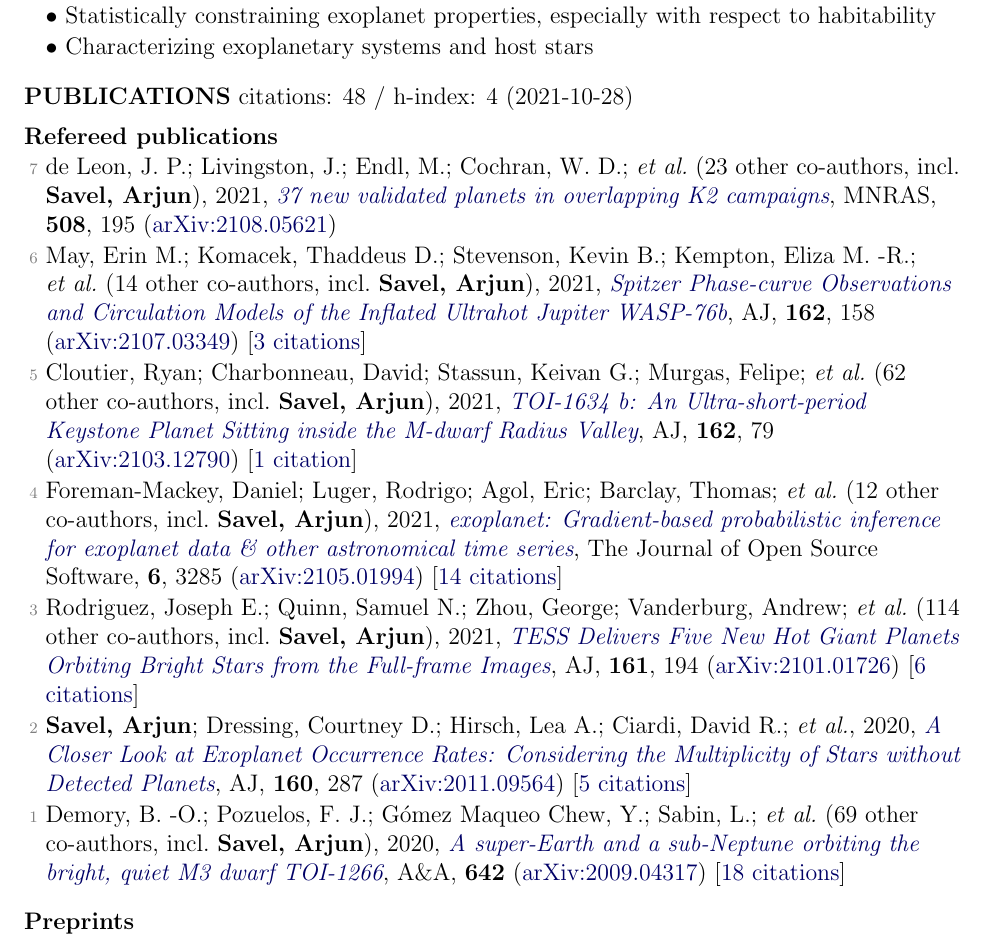
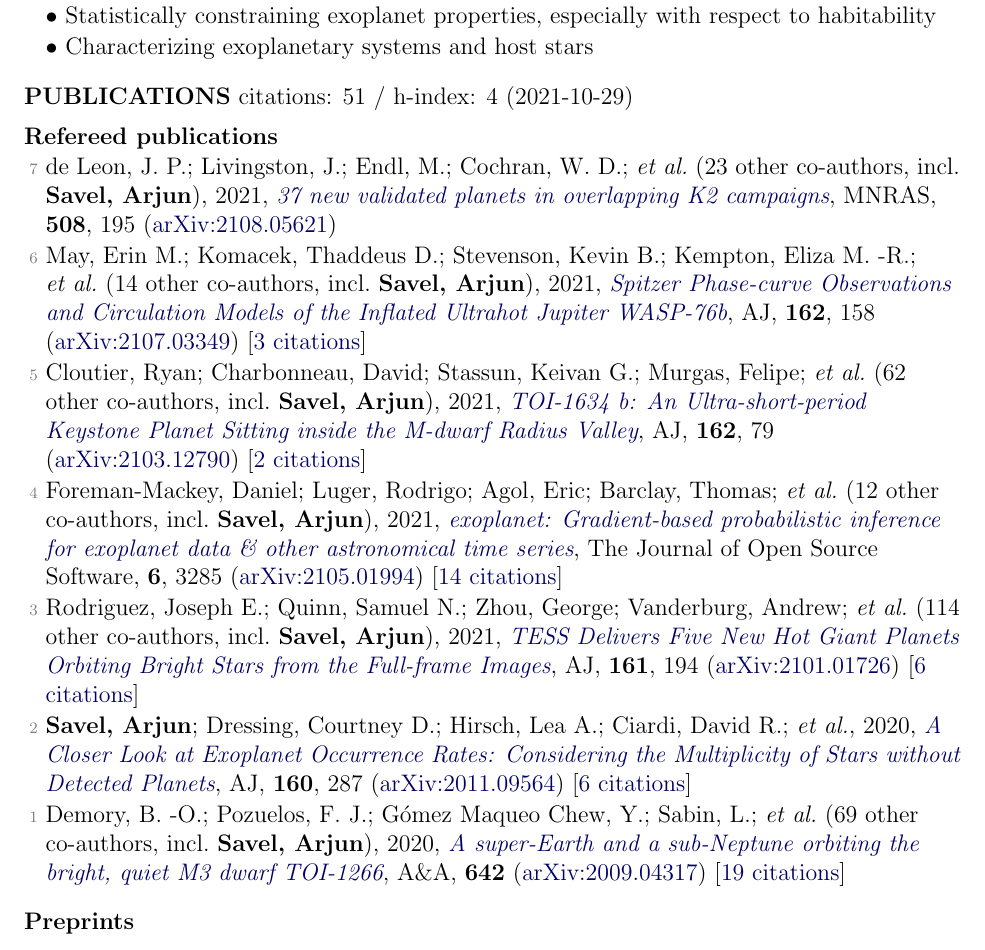
Before and after one commit to arjunsavel/CV, a LaTeX document (main_old.tex, which reads supp_tex/pubs_ref.tex, supp_tex/pubs_summary.tex): part of page 1 of 3, cut so that both start at the same text. Compiled offline with pdfLaTeX.

Commit message:
Scrape and update publications

```diff
--- a/supp_tex/pubs_ref.tex
+++ b/supp_tex/pubs_ref.tex
@@ -2,12 +2,12 @@
 
 \item[{\color{numcolor}\scriptsize6}] May, Erin M.; Komacek, Thaddeus D.; Stevenson, Kevin B.; Kempton, Eliza M. -R.; \etal\ ({14} other co-authors, incl.\ \textbf{Savel, Arjun}), 2021, \doi{10.3847/1538-3881/ac0e30}{Spitzer Phase-curve Observations and Circulation Models of the Inflated Ultrahot Jupiter WASP-76b}, \aj, \textbf{162}, 158 (\arxiv{2107.03349}) [\href{https://ui.adsabs.harvard.edu/abs/2021AJ....162..158M}{3 citations}]
 
-\item[{\color{numcolor}\scriptsize5}] Cloutier, Ryan; Charbonneau, David; Stassun, Keivan G.; Murgas, Felipe; \etal\ ({62} other co-authors, incl.\ \textbf{Savel, Arjun}), 2021, \doi{10.3847/1538-3881/ac0157}{TOI-1634 b: An Ultra-short-period Keystone Planet Sitting inside the M-dwarf Radius Valley}, \aj, \textbf{162}, 79 (\arxiv{2103.12790}) [\href{https://ui.adsabs.harvard.edu/abs/2021AJ....162...79C}{1 citation}]
+\item[{\color{numcolor}\scriptsize5}] Cloutier, Ryan; Charbonneau, David; Stassun, Keivan G.; Murgas, Felipe; \etal\ ({62} other co-authors, incl.\ \textbf{Savel, Arjun}), 2021, \doi{10.3847/1538-3881/ac0157}{TOI-1634 b: An Ultra-short-period Keystone Planet Sitting inside the M-dwarf Radius Valley}, \aj, \textbf{162}, 79 (\arxiv{2103.12790}) [\href{https://ui.adsabs.harvard.edu/abs/2021AJ....162...79C}{2 citations}]
 
 \item[{\color{numcolor}\scriptsize4}] Foreman-Mackey, Daniel; Luger, Rodrigo; Agol, Eric; Barclay, Thomas; \etal\ ({12} other co-authors, incl.\ \textbf{Savel, Arjun}), 2021, \doi{10.21105/joss.03285}{exoplanet: Gradient-based probabilistic inference for exoplanet data \& other astronomical time series}, The Journal of Open Source Software, \textbf{6}, 3285 (\arxiv{2105.01994}) [\href{https://ui.adsabs.harvard.edu/abs/2021JOSS....6.3285F}{14 citations}]
 
 \item[{\color{numcolor}\scriptsize3}] Rodriguez, Joseph E.; Quinn, Samuel N.; Zhou, George; Vanderburg, Andrew; \etal\ ({114} other co-authors, incl.\ \textbf{Savel, Arjun}), 2021, \doi{10.3847/1538-3881/abe38a}{TESS Delivers Five New Hot Giant Planets Orbiting Bright Stars from the Full-frame Images}, \aj, \textbf{161}, 194 (\arxiv{2101.01726}) [\href{https://ui.adsabs.harvard.edu/abs/2021AJ....161..194R}{6 citations}]
 
-\item[{\color{numcolor}\scriptsize2}] \textbf{Savel, Arjun}; Dressing, Courtney D.; Hirsch, Lea A.; Ciardi, David R.; \etal, 2020, \doi{10.3847/1538-3881/abc47d}{A Closer Look at Exoplanet Occurrence Rates: Considering the Multiplicity of Stars without Detected Planets}, \aj, \textbf{160}, 287 (\arxiv{2011.09564}) [\href{https://ui.adsabs.harvard.edu/abs/2020AJ....160..287S}{5 citations}]
+\item[{\color{numcolor}\scriptsize2}] \textbf{Savel, Arjun}; Dressing, Courtney D.; Hirsch, Lea A.; Ciardi, David R.; \etal, 2020, \doi{10.3847/1538-3881/abc47d}{A Closer Look at Exoplanet Occurrence Rates: Considering the Multiplicity of Stars without Detected Planets}, \aj, \textbf{160}, 287 (\arxiv{2011.09564}) [\href{https://ui.adsabs.harvard.edu/abs/2020AJ....160..287S}{6 citations}]
 
-\item[{\color{numcolor}\scriptsize1}] Demory, B. -O.; Pozuelos, F. J.; G{\'o}mez Maqueo Chew, Y.; Sabin, L.; \etal\ ({69} other co-authors, incl.\ \textbf{Savel, Arjun}), 2020, \doi{10.1051/0004-6361/202038616}{A super-Earth and a sub-Neptune orbiting the bright, quiet M3 dwarf TOI-1266}, \aanda, \textbf{642} (\arxiv{2009.04317}) [\href{https://ui.adsabs.harvard.edu/abs/2020A&A...642A..49D}{18 citations}]
+\item[{\color{numcolor}\scriptsize1}] Demory, B. -O.; Pozuelos, F. J.; G{\'o}mez Maqueo Chew, Y.; Sabin, L.; \etal\ ({69} other co-authors, incl.\ \textbf{Savel, Arjun}), 2020, \doi{10.1051/0004-6361/202038616}{A super-Earth and a sub-Neptune orbiting the bright, quiet M3 dwarf TOI-1266}, \aanda, \textbf{642} (\arxiv{2009.04317}) [\href{https://ui.adsabs.harvard.edu/abs/2020A&A...642A..49D}{19 citations}]
--- a/supp_tex/pubs_summary.tex
+++ b/supp_tex/pubs_summary.tex
@@ -1 +1 @@
-citations: 48 / h-index: 4 (2021-10-28)
+citations: 51 / h-index: 4 (2021-10-29)
```
Also changed, not shown: 1 other file.
